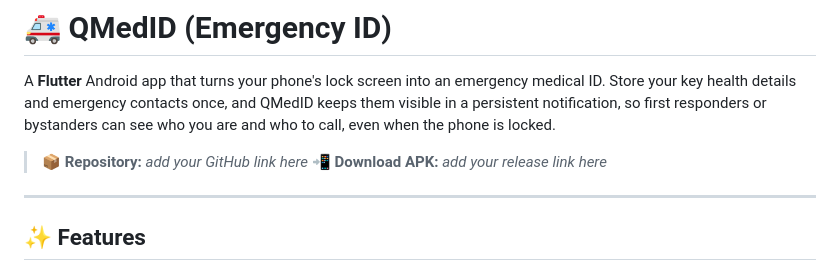
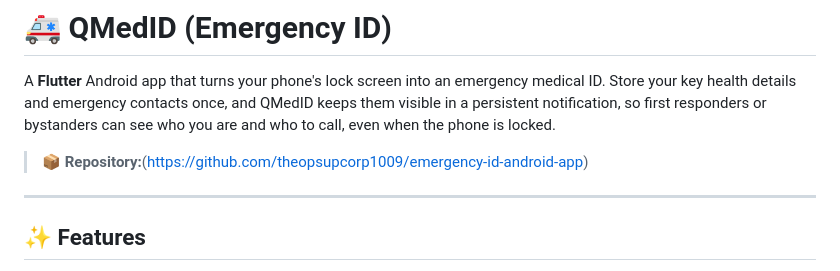
Before and after one commit to theopsupcorp1009/emergency-id-android-app, a Markdown page: README.md, the part around the change. Drawn GitHub-style.

```diff
--- a/README.md
+++ b/README.md
@@ -2,8 +2,7 @@
 
 A **Flutter** Android app that turns your phone's lock screen into an emergency medical ID. Store your key health details and emergency contacts once, and QMedID keeps them visible in a persistent notification, so first responders or bystanders can see who you are and who to call, even when the phone is locked.
 
-> 📦 **Repository:** _add your GitHub link here_
-> 📲 **Download APK:** _add your release link here_
+> 📦 **Repository:**(https://github.com/theopsupcorp1009/emergency-id-android-app)
 
 ---
 
```
